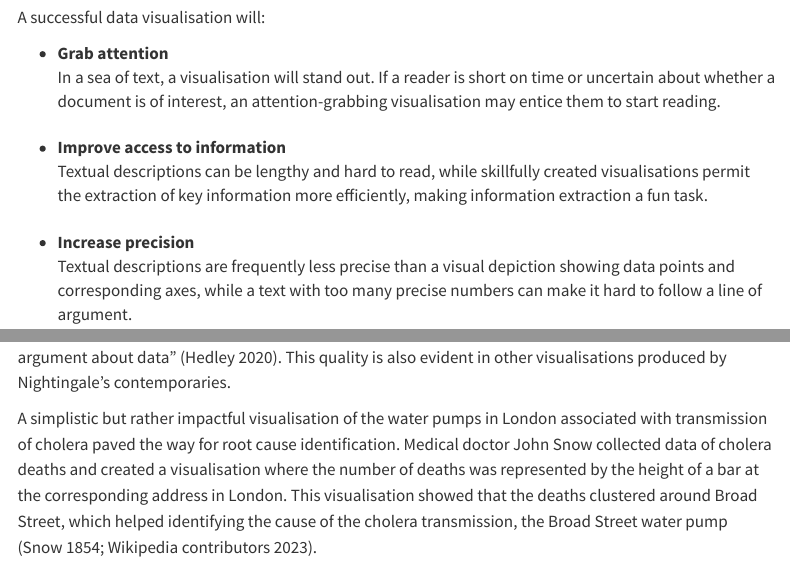
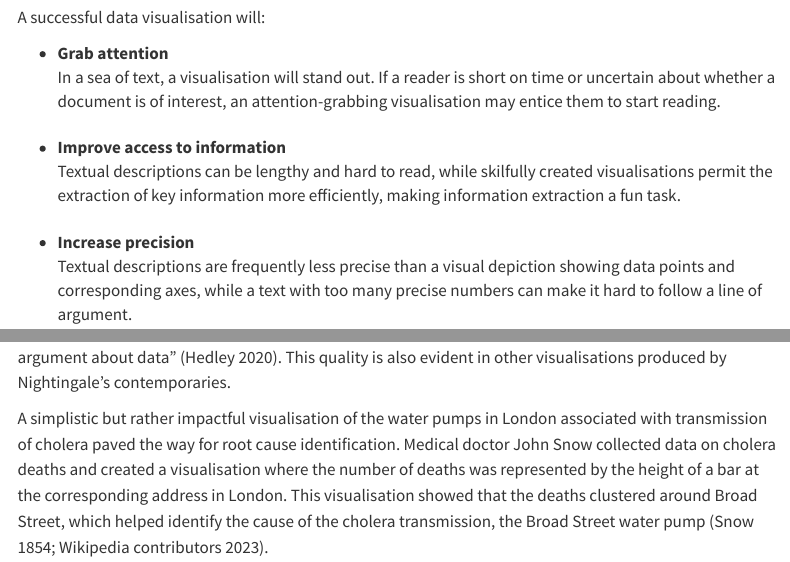
Before and after one commit to royal-statistical-society/datavisguide, a Quarto document (docs/why-visualise.qmd): the page in a window 1100 px wide, from 390 px down, and a second part further down, joined at a grey line. Rendered offline with R 4.5, knitr and Pandoc in place of Quarto, with nearby package versions; menus at the side of the page are left out.

Commit message:
snow expanded, two typos fixed

```diff
--- a/docs/why-visualise.qmd
+++ b/docs/why-visualise.qmd
@@ -29,7 +29,7 @@ A successful data visualisation will:
 
     Improve access to information
 
-    :   Textual descriptions can be lengthy and hard to read, while skillfully created visualisations permit the extraction of key information more efficiently, making information extraction a fun task.
+    :   Textual descriptions can be lengthy and hard to read, while skilfully created visualisations permit the extraction of key information more efficiently, making information extraction a fun task.
 
 -
 
@@ -63,7 +63,7 @@ In 1859, [Florence Nightingale](https://en.wikipedia.org/wiki/Florence_Nightinga
 
 What made Nightingale's graphs "particularly iconic was their powerful use of visual rhetoric to make an argument about data" [@Hedley]. This quality is also evident in other visualisations produced by Nightingale's contemporaries.
 
-A simplistic but rather impactful visualisation of the water pumps in London associated with transmission of cholera paved the way for root cause identification. Medical doctor John Snow collected data of cholera deaths and created a visualisation where the number of deaths was represented by the height of a bar at the corresponding address in London. This visualisation showed that the deaths clustered around Broad Street, which helped identifying the cause of the cholera transmission, the Broad Street water pump [@Snow1854; @SnowWikipedia].
+A simplistic but rather impactful visualisation of the water pumps in London associated with transmission of cholera paved the way for root cause identification. Medical doctor John Snow collected data on cholera deaths and created a visualisation where the number of deaths was represented by the height of a bar at the corresponding address in London. This visualisation showed that the deaths clustered around Broad Street, which helped identify the cause of the cholera transmission, the Broad Street water pump [@Snow1854; @SnowWikipedia].
 
 [![Map by John Snow showing clusters of cholera cases in the London epidemic of 1854. Source: Wikimedia Commons.](images/Snow-cholera-map.jpg){width="500px"}](images/Snow-cholera-map.jpg)
 
```
Also changed, not shown: docs/why-visualise.qmd (2 more changed lines).
